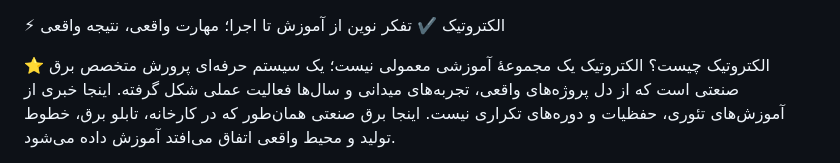
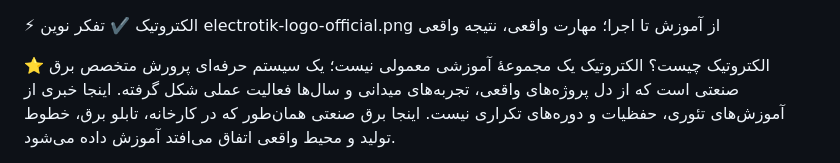
Before and after one commit to electrootik/ElectroTik-Official, a Markdown page: README.md, the part around the change. GitHub-like rendering.

```diff
--- a/README.md
+++ b/README.md
@@ -1,4 +1,5 @@
 ⚡ الکتروتیک ✔️ تفکر نوین
+electrotik-logo-official.png
 از آموزش تا اجرا؛ مهارت واقعی، نتیجه واقعی
 
 ⭐ الکتروتیک چیست؟
```
